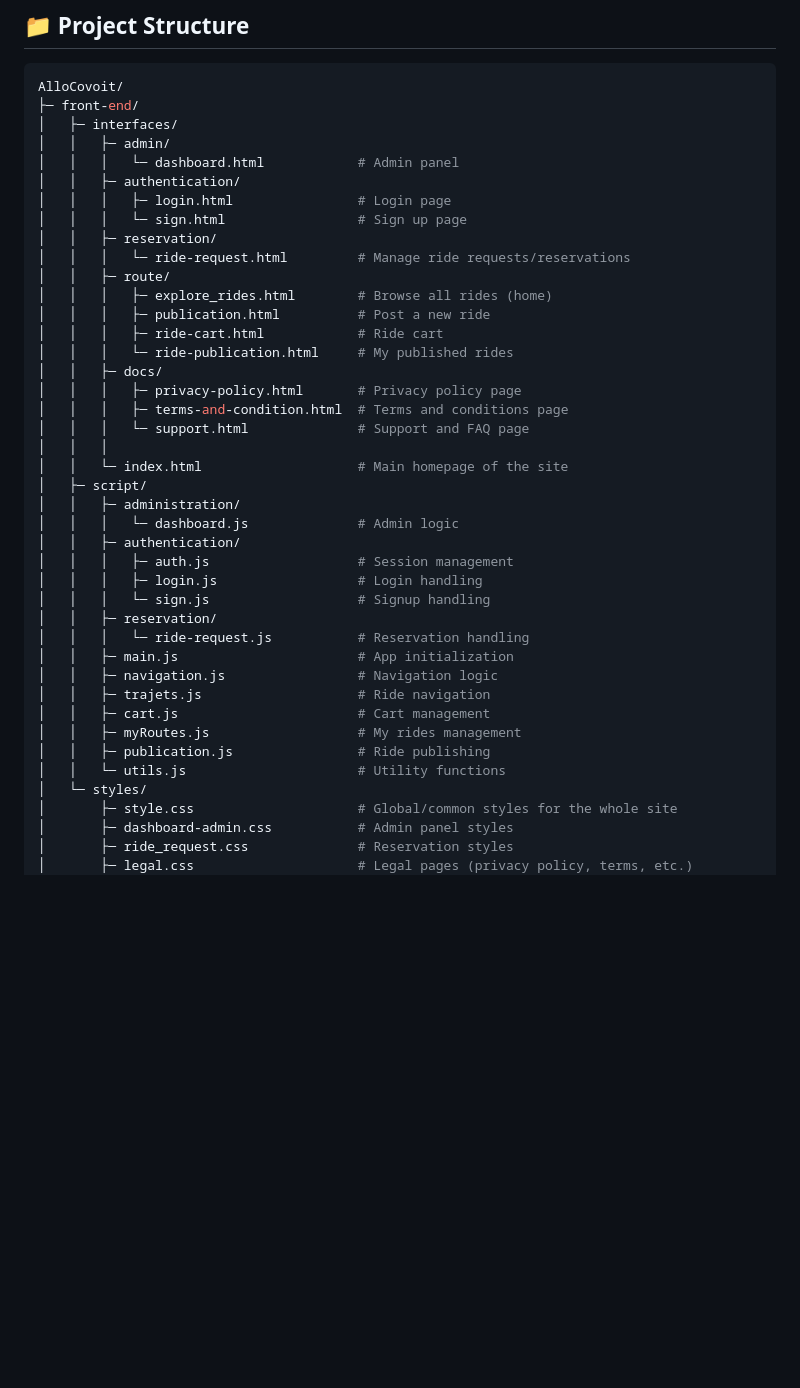
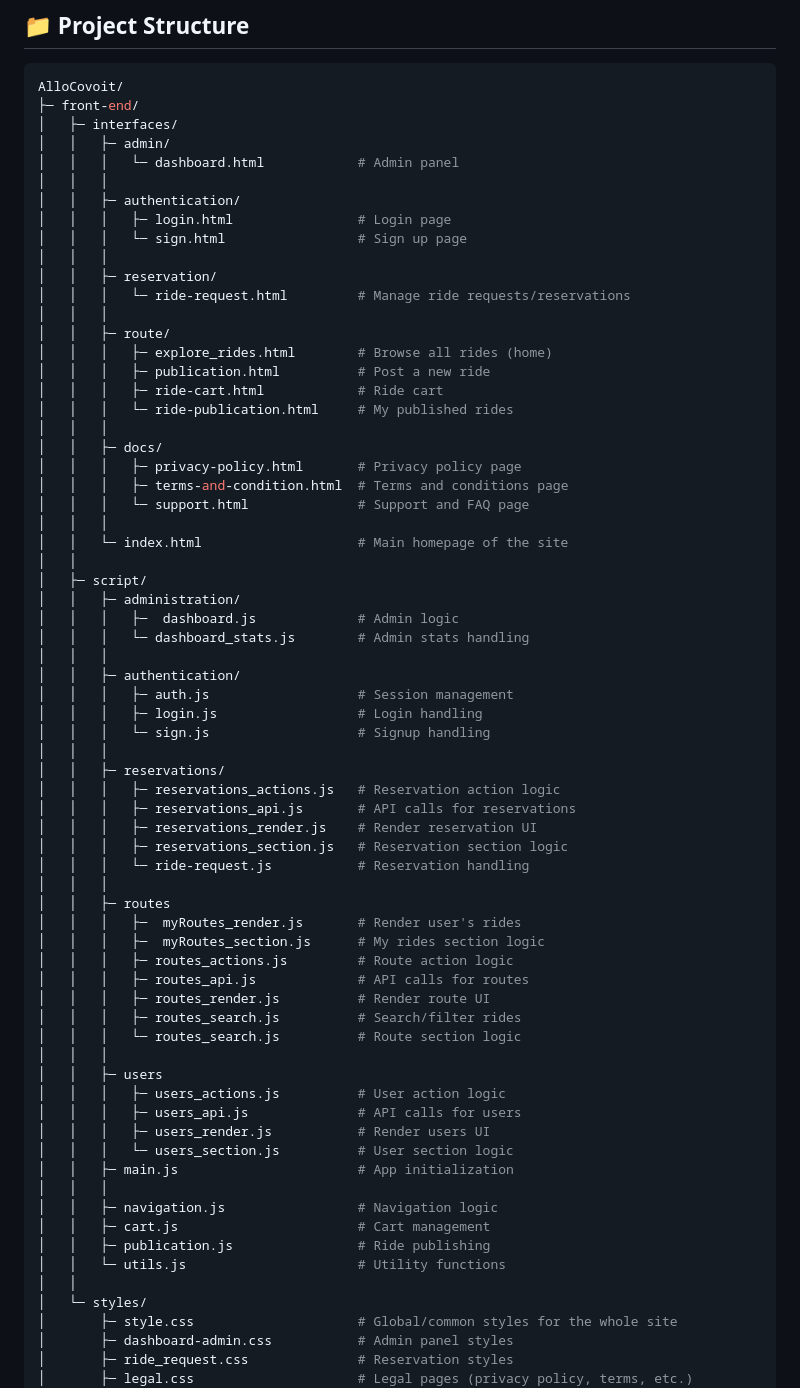
Before and after one commit to ZeinebGhrab/AlloCovoit, a Markdown page: README.md, the part around one of its changes. Drawn GitHub-style; blank space fills up the shorter version.

```diff
--- a/README.md
+++ b/README.md
@@ -45,38 +45,65 @@ AlloCovoit/
 │   ├─ interfaces/
 │   │   ├─ admin/
 │   │   │   └─ dashboard.html            # Admin panel
+│   │   │
 │   │   ├─ authentication/
 │   │   │   ├─ login.html                # Login page
 │   │   │   └─ sign.html                 # Sign up page
+│   │   │
 │   │   ├─ reservation/
 │   │   │   └─ ride-request.html         # Manage ride requests/reservations
+│   │   │
 │   │   ├─ route/
 │   │   │   ├─ explore_rides.html        # Browse all rides (home)
 │   │   │   ├─ publication.html          # Post a new ride
 │   │   │   ├─ ride-cart.html            # Ride cart
 │   │   │   └─ ride-publication.html     # My published rides
+│   │   │
 │   │   ├─ docs/
 │   │   │   ├─ privacy-policy.html       # Privacy policy page
 │   │   │   ├─ terms-and-condition.html  # Terms and conditions page
 │   │   │   └─ support.html              # Support and FAQ page
 │   │   │
 │   │   └─ index.html                    # Main homepage of the site
+│   │
 │   ├─ script/
 │   │   ├─ administration/
-│   │   │   └─ dashboard.js              # Admin logic
+│   │   │   ├─  dashboard.js             # Admin logic
+│   │   │   └─ dashboard_stats.js        # Admin stats handling
+│   │   │
 │   │   ├─ authentication/
 │   │   │   ├─ auth.js                   # Session management
 │   │   │   ├─ login.js                  # Login handling
 │   │   │   └─ sign.js                   # Signup handling
-│   │   ├─ reservation/
+│   │   │
+│   │   ├─ reservations/
+│   │   │   ├─ reservations_actions.js   # Reservation action logic
+│   │   │   ├─ reservations_api.js       # API calls for reservations
+│   │   │   ├─ reservations_render.js    # Render reservation UI
+│   │   │   ├─ reservations_section.js   # Reservation section logic
 │   │   │   └─ ride-request.js           # Reservation handling
+│   │   │
+│   │   ├─ routes
+│   │   │   ├─  myRoutes_render.js       # Render user's rides
+│   │   │   ├─  myRoutes_section.js      # My rides section logic
+│   │   │   ├─ routes_actions.js         # Route action logic
+│   │   │   ├─ routes_api.js             # API calls for routes
+│   │   │   ├─ routes_render.js          # Render route UI
+│   │   │   ├─ routes_search.js          # Search/filter rides
+│   │   │   └─ routes_search.js          # Route section logic
+│   │   │
+│   │   ├─ users
+│   │   │   ├─ users_actions.js          # User action logic
+│   │   │   ├─ users_api.js              # API calls for users
+│   │   │   ├─ users_render.js           # Render users UI
+│   │   │   └─ users_section.js          # User section logic
 │   │   ├─ main.js                       # App initialization
+│   │   │
 │   │   ├─ navigation.js                 # Navigation logic
-│   │   ├─ trajets.js                    # Ride navigation
 │   │   ├─ cart.js                       # Cart management
-│   │   ├─ myRoutes.js                   # My rides management
 │   │   ├─ publication.js                # Ride publishing
 │   │   └─ utils.js                      # Utility functions
+│   │
 │   └─ styles/
 │       ├─ style.css                     # Global/common styles for the whole site
 │       ├─ dashboard-admin.css           # Admin panel styles
```
Also changed, not shown: other parts of README.md (+4 -0 lines).
